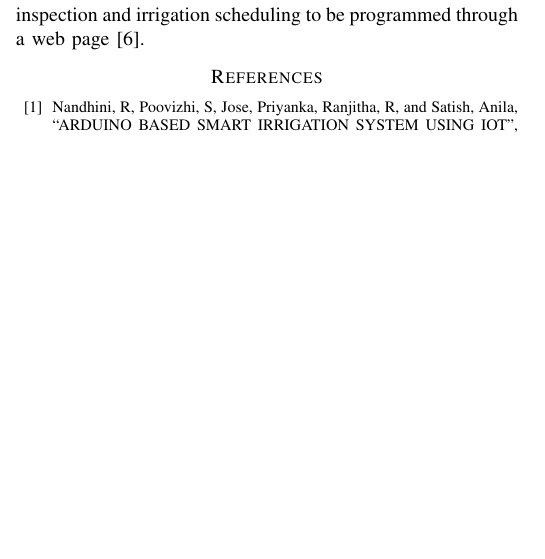
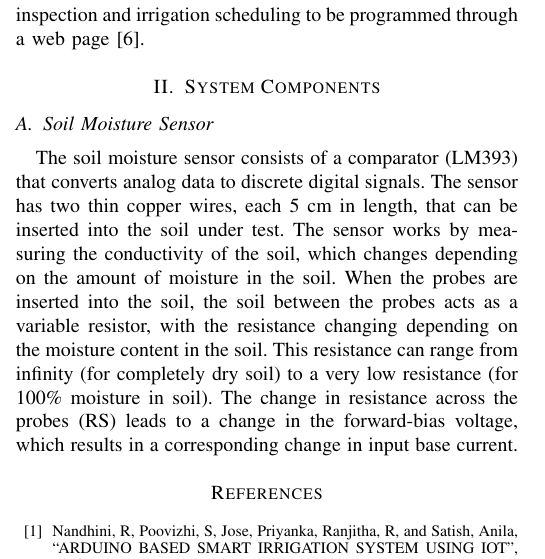
Before and after one commit to imrmnabil/Technical_Writing_Project, a LaTeX problem sheet (Assignment-1_190217_200227.tex): part of one column of the page before the commit and part of one column of page 1 of 2 after it, cut so that both start at the same text, the shorter picture padded with empty space. Compiled offline with pdfLaTeX; a missing font is replaced by an installed copy or a similar font; a LaTeX package or settings file that is missing is left out.

```diff
--- a/Assignment-1_190217_200227.tex
+++ b/Assignment-1_190217_200227.tex
@@ -31,6 +31,12 @@
 	\maketitle
 	\section{Related work}
 	There are several research works on smart irrigation system. Most of them have used microcontrollers and various sensors along with it. R.Nandini, S.Poovizhi and their partners have conducted their research on an automated irrigation system for efficient water management and also they have introduced us with an intruder detection system. For water management, soil parameters like soil moisture, pH, humidity are measured. The intruder detection system is done by a PIR sensor where the birds are prohibited from entering into the field. GSM module has been established to build the communication between the farmer and the field. This system doesn’t really intimidate the farmer, hence, saves man power and time\cite{c1}. Hajar M. Yasin, Subhi R. M. Zeebaree, and Ibrahim M. I. Zebari proposed a irrigation system controlled by the Arduino Mega 2560 and GSM technology. The system uses moisture sensors in soil and a water tank to monitor moisture levels and water availability. The farmer/homeowner can manually control the system through SMS messages to start/stop irrigation and turn on/off the water pump. The system also considers the possibility of an empty water tank and rain, with sensors to detect these conditions and adjust irrigation accordingly\cite{c2}. Wenyan Li proposed a water-saving irrigation system that utilizes solar energy technology and the ZigBee wireless communication system. The system uses a ZigBee wireless sensor network to gather data on soil temperature and moisture, which is then transmitted to a monitor and control server. The administrator of the server can use this information to control the irrigation system. The sensor network is designed for low power consumption and is powered by a lead-acid battery that is charged by a solar cell panel\cite{c3}. Ravikumar, T.Venu Gopal, Sridhar and Nagendra proposed an irrigation technique that monitors the soil’s moisture using microcontroller-based technology. They have conducted the experiments of the project in a Lab view environment by interfacing MyRio software. Along with the moisture of soil, this system also tracks the rainfall, temperature, and humidity which is recorded and maintained in a database as a backup to employ in a further weather prediction formula that helps the farmers with the type of crop to be planted\cite{c4}. Sultana Parween, P.K. Manjhi, Dr. Somnath Sinha have shown the design of automated information system for irrigation using Zigbee. By incorporating all the parameters(soil moisture, humidity, dryness) required for irrigation in farming, the system is basically based on low cost Zigbee coordinator, end devices and router. This proposed system seems to be simple for having no installation hazards and post maintenance complications\cite{c5}. Joaquin Gutierrez along with his other team members built an automated irrigation system to optimize water usage for agricultural crops. It uses a distributed wireless network of soil-moisture and temperature sensors. Also, a gateway unit handles sensor information, triggers actuators, and transmits data to a web application. An algorithm was developed with threshold values of temperature and soil moisture that was programmed into a microcontroller-based gateway to control water quantity. The system was powered by photovoltaic panels and had a duplex communication link based on a cellular-Internet interface that allowed for data inspection and irrigation scheduling to be programmed through a web page\cite{c6}.
+
+	\maketitle
+	\section{System Components}
+	\subsection{Soil Moisture Sensor}
+	The soil moisture sensor consists of a comparator (LM393) that converts analog data to discrete digital signals. The sensor has two thin copper wires, each 5 cm in length, that can be inserted into the soil under test. The sensor works by measuring the conductivity of the soil, which changes depending on the amount of moisture in the soil. When the probes are inserted into the soil, the soil between the probes acts as a variable resistor, with the resistance changing depending on the moisture content in the soil. This resistance can range from infinity (for completely dry soil) to a very low resistance (for 100\% moisture in soil). The change in resistance across the probes (RS) leads to a change in the forward-bias voltage, which results in a corresponding change in input base current.
+
 
 	%\begin{abstract}
 	%This document is a model and instructions for \LaTeX.
```
Also changed, not shown: 4 other files.
